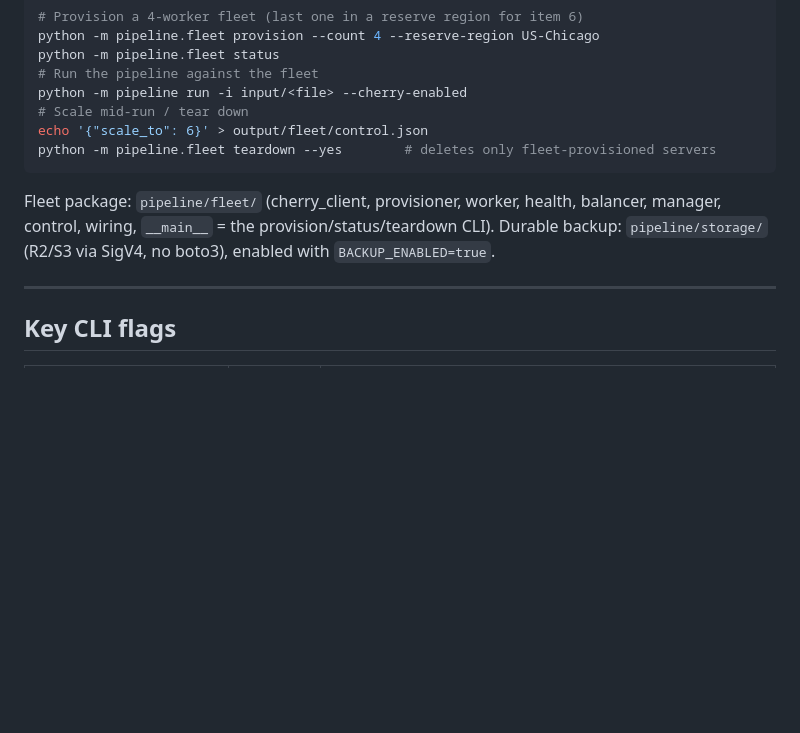
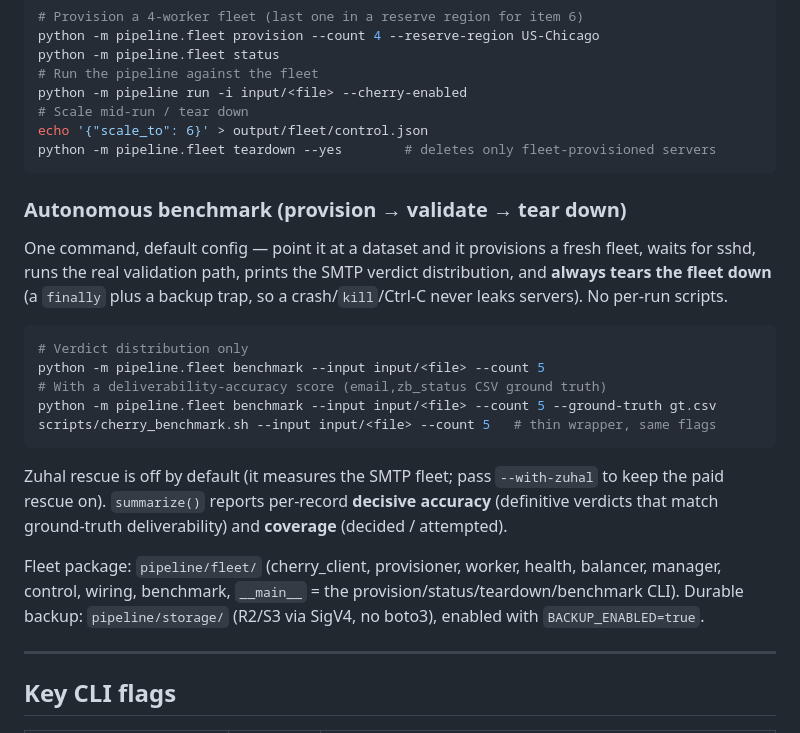
Before and after one commit to vvJerome/us-z-3, a Markdown page: CLAUDE.md, the part around the change. Rendered like a GitHub page; blank space fills up the shorter version.

Commit message:
docs: document the autonomous fleet benchmark command
Co-Authored-By: Claude Opus 4.8 <noreply@anthropic.com>

````diff
--- a/CLAUDE.md
+++ b/CLAUDE.md
@@ -440,9 +440,29 @@ echo '{"scale_to": 6}' > output/fleet/control.json
 python -m pipeline.fleet teardown --yes        # deletes only fleet-provisioned servers
 ```
 
+### Autonomous benchmark (provision → validate → tear down)
+
+One command, default config — point it at a dataset and it provisions a fresh fleet,
+waits for sshd, runs the real validation path, prints the SMTP verdict distribution, and
+**always tears the fleet down** (a `finally` plus a backup trap, so a crash/`kill`/Ctrl-C
+never leaks servers). No per-run scripts.
+
+```bash
+# Verdict distribution only
+python -m pipeline.fleet benchmark --input input/<file> --count 5
+# With a deliverability-accuracy score (email,zb_status CSV ground truth)
+python -m pipeline.fleet benchmark --input input/<file> --count 5 --ground-truth gt.csv
+scripts/cherry_benchmark.sh --input input/<file> --count 5   # thin wrapper, same flags
+```
+
+Zuhal rescue is off by default (it measures the SMTP fleet; pass `--with-zuhal` to keep
+the paid rescue on). `summarize()` reports per-record **decisive accuracy** (definitive
+verdicts that match ground-truth deliverability) and **coverage** (decided / attempted).
+
 Fleet package: `pipeline/fleet/` (cherry_client, provisioner, worker, health, balancer,
-manager, control, wiring, `__main__` = the provision/status/teardown CLI). Durable backup:
-`pipeline/storage/` (R2/S3 via SigV4, no boto3), enabled with `BACKUP_ENABLED=true`.
+manager, control, wiring, benchmark, `__main__` = the provision/status/teardown/benchmark
+CLI). Durable backup: `pipeline/storage/` (R2/S3 via SigV4, no boto3), enabled with
+`BACKUP_ENABLED=true`.
 
 ---
 
````
